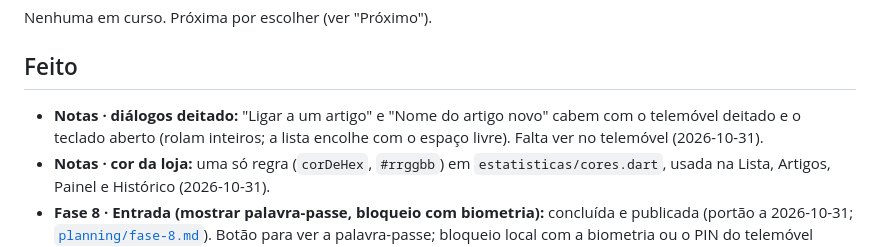
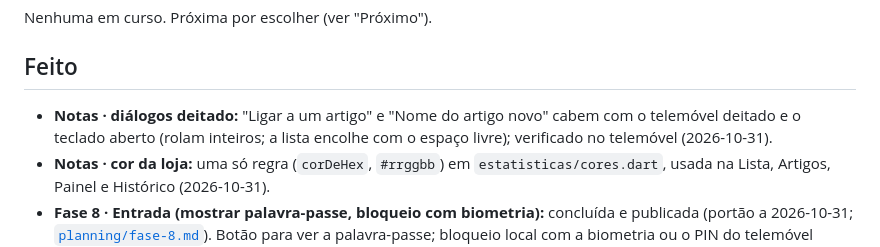
Before and after one commit to erta176-crypto/cabaz-mensal, a Markdown page: docs/ESTADO.md, the part around the change. Rendered like a GitHub page.

Commit message:
docs: diálogos deitado verificados no telemóvel
Co-Authored-By: Claude Opus 5.5 <noreply@anthropic.com>

```diff
--- a/docs/ESTADO.md
+++ b/docs/ESTADO.md
@@ -6,7 +6,7 @@
 Nenhuma em curso. Próxima por escolher (ver "Próximo").
 
 ## Feito
-- **Notas · diálogos deitado:** "Ligar a um artigo" e "Nome do artigo novo" cabem com o telemóvel deitado e o teclado aberto (rolam inteiros; a lista encolhe com o espaço livre). Falta ver no telemóvel (2026-10-31).
+- **Notas · diálogos deitado:** "Ligar a um artigo" e "Nome do artigo novo" cabem com o telemóvel deitado e o teclado aberto (rolam inteiros; a lista encolhe com o espaço livre); verificado no telemóvel (2026-10-31).
 - **Notas · cor da loja:** uma só regra (`corDeHex`, `#rrggbb`) em `estatisticas/cores.dart`, usada na Lista, Artigos, Painel e Histórico (2026-10-31).
 - **Fase 8 · Entrada (mostrar palavra-passe, bloqueio com biometria):** concluída e publicada (portão a 2026-10-31; [`planning/fase-8.md`](planning/fase-8.md)). Botão para ver a palavra-passe; bloqueio local com a biometria ou o PIN do telemóvel (`local_auth`, decisão 0013), ao abrir e ao voltar depois de 5 min, ligado nas Definições (só Android). Os testes apanharam um erro: o `Navigator` do ecrã de bloqueio partilhava o `HeroController` da app.
 - **Fase 7 · Talões por fotografia (OCR):** concluída e publicada (portão a 2026-10-31; [`planning/fase-7.md`](planning/fase-7.md)). OCR no aparelho (ML Kit, só Android, decisão 0012), as quatro lojas (leitor novo do Mercadona; E.Leclerc e Pingo Doce também em papel), correção das linhas na pré-visualização. No telemóvel: o APK release precisava de regras do R8; os diálogos não cabiam deitado com o teclado; as provas com `flutter test` no telemóvel desinstalavam a app real (agora só APK `.prova`).
```
